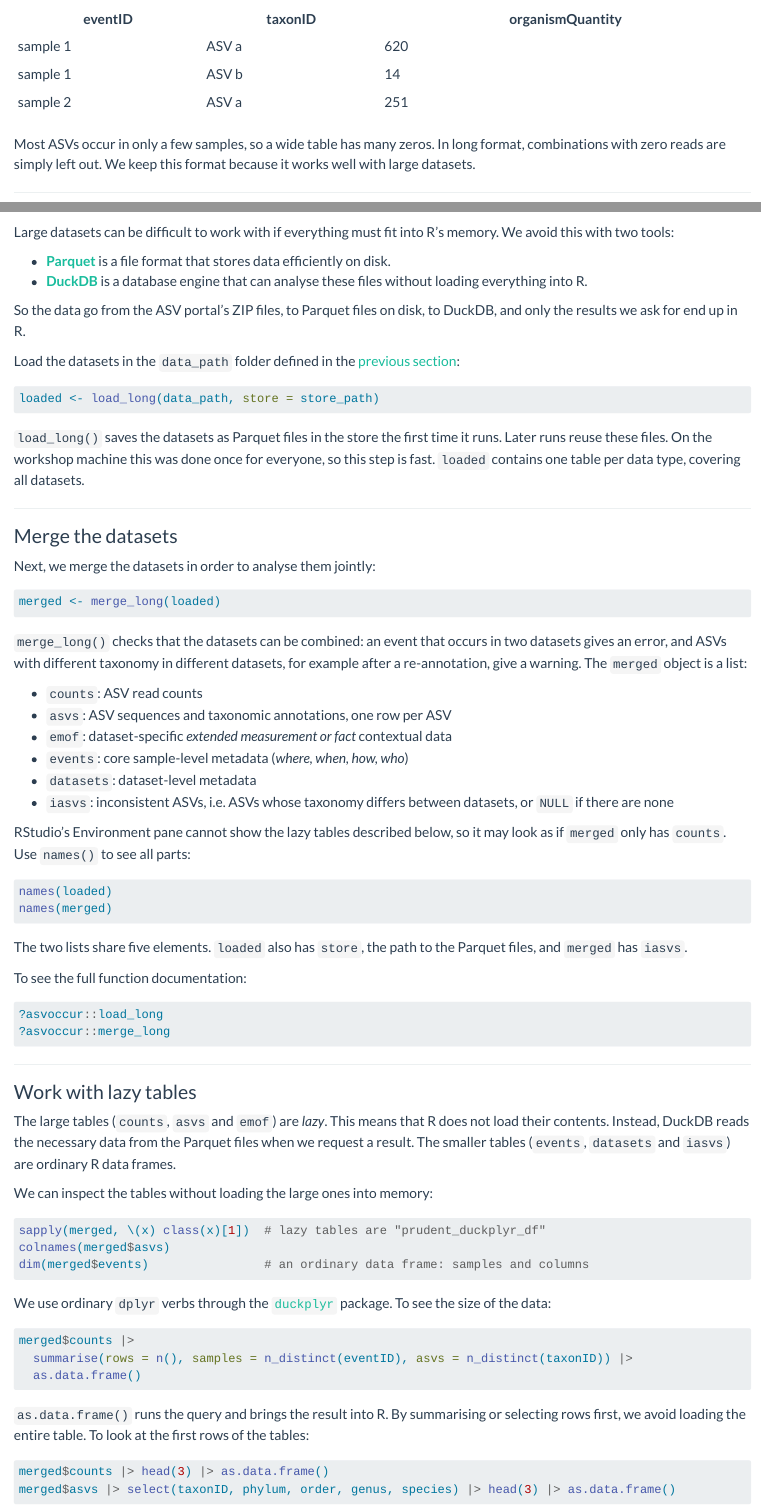
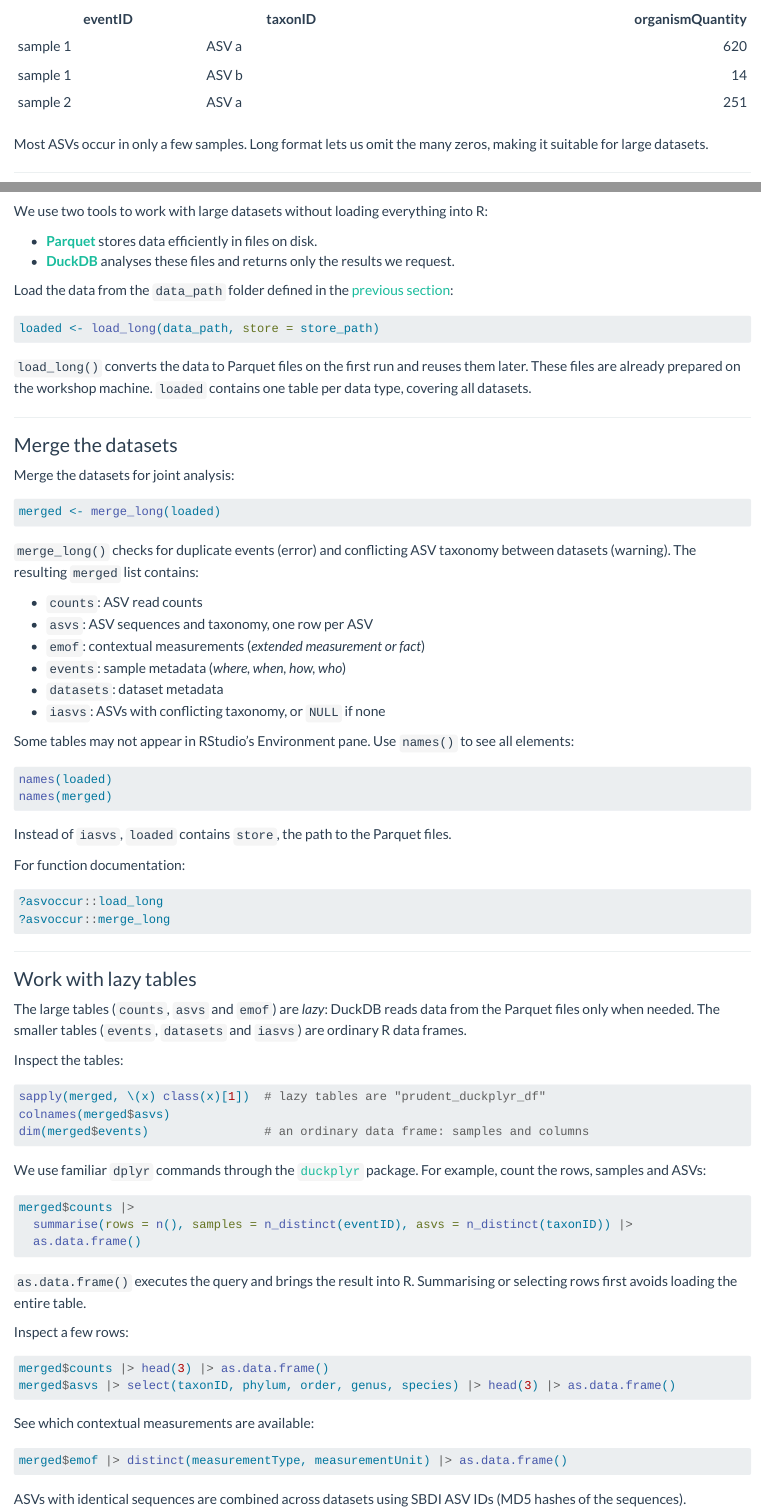
Before and after one commit to biodiversitydata-se/sbdi-eDNA-smn, a Quarto document (tutorial-02-prep.qmd): the page in a window 1100 px wide, from 440 px down before the commit and from 410 px down after it, so that both start at the same text, and a second part further down, joined at a grey line. Rendered offline with R 4.5, knitr and Pandoc in place of Quarto, with nearby package versions.

Commit message:
Shorten the data preparation page
Remove repeated explanations of Parquet, DuckDB and lazy tables, and
list the taxonomic levels on one line. All code is unchanged. Rebuild
the page.

Co-Authored-By: Claude Opus 5.5 <noreply@anthropic.com>

````diff
--- a/tutorial-02-prep.qmd
+++ b/tutorial-02-prep.qmd
@@ -25,63 +25,61 @@
 **Long**
 
 | eventID | taxonID | organismQuantity |
-|---|---|---|
+|---|---|---:|
 | sample 1 | ASV a | 620 |
 | sample 1 | ASV b | 14 |
 | sample 2 | ASV a | 251 |
 :::
 ::::
 
-Most ASVs occur in only a few samples, so a wide table has many zeros. In long format, combinations with zero reads are simply left out. We keep this format because it works well with large datasets.
+Most ASVs occur in only a few samples. Long format lets us omit the many zeros, making it suitable for large datasets.
 
 ---
 
 ### Load the datasets
 
-Large datasets can be difficult to work with if everything must fit into R's memory. We avoid this with two tools:
+We use two tools to work with large datasets without loading everything into R:
 
-- [**Parquet**](https://parquet.apache.org/){target="_blank"} is a file format that stores data efficiently on disk.
-- [**DuckDB**](https://duckdb.org/){target="_blank"} is a database engine that can analyse these files without loading everything into R.
+- [**Parquet**](https://parquet.apache.org/){target="_blank"} stores data efficiently in files on disk.
+- [**DuckDB**](https://duckdb.org/){target="_blank"} analyses these files and returns only the results we request.
 
-So the data go from the ASV portal's ZIP files, to Parquet files on disk, to DuckDB, and only the results we ask for end up in R.
-
-Load the datasets in the `data_path` folder defined in the [previous section](tutorial-01-setup.qmd):
+Load the data from the `data_path` folder defined in the [previous section](tutorial-01-setup.qmd):
 
 ```r
 loaded <- load_long(data_path, store = store_path)
 ```
 
-`load_long()` saves the datasets as Parquet files in the store the first time it runs. Later runs reuse these files. On the workshop machine this was done once for everyone, so this step is fast. `loaded` contains one table per data type, covering all datasets.
+`load_long()` converts the data to Parquet files on the first run and reuses them later. These files are already prepared on the workshop machine. `loaded` contains one table per data type, covering all datasets.
 
 ---
 
 ### Merge the datasets
 
-Next, we merge the datasets in order to analyse them jointly:
+Merge the datasets for joint analysis:
 
 ```r
 merged <- merge_long(loaded)
 ```
 
-`merge_long()` checks that the datasets can be combined: an event that occurs in two datasets gives an error, and ASVs with different taxonomy in different datasets, for example after a re-annotation, give a warning. The `merged` object is a list:
+`merge_long()` checks for duplicate events (error) and conflicting ASV taxonomy between datasets (warning). The resulting `merged` list contains:
 
 - `counts`: ASV read counts
-- `asvs`: ASV sequences and taxonomic annotations, one row per ASV
-- `emof`: dataset-specific *extended measurement or fact* contextual data
-- `events`: core sample-level metadata (*where, when, how, who*)
-- `datasets`: dataset-level metadata
-- `iasvs`: inconsistent ASVs, i.e. ASVs whose taxonomy differs between datasets, or `NULL` if there are none
+- `asvs`: ASV sequences and taxonomy, one row per ASV
+- `emof`: contextual measurements (*extended measurement or fact*)
+- `events`: sample metadata (*where, when, how, who*)
+- `datasets`: dataset metadata
+- `iasvs`: ASVs with conflicting taxonomy, or `NULL` if none
 
-RStudio's Environment pane cannot show the lazy tables described below, so it may look as if `merged` only has `counts`. Use `names()` to see all parts:
+Some tables may not appear in RStudio's Environment pane. Use `names()` to see all elements:
 
 ```r
 names(loaded)
 names(merged)
 ```
 
-The two lists share five elements. `loaded` also has `store`, the path to the Parquet files, and `merged` has `iasvs`.
+Instead of `iasvs`, `loaded` contains `store`, the path to the Parquet files.
 
-To see the full function documentation:
+For function documentation:
 
 ```r
 ?asvoccur::load_long
@@ -92,9 +90,9 @@
 
 ### Work with lazy tables
 
-The large tables (`counts`, `asvs` and `emof`) are *lazy*. This means that R does not load their contents. Instead, DuckDB reads the necessary data from the Parquet files when we request a result. The smaller tables (`events`, `datasets` and `iasvs`) are ordinary R data frames.
+The large tables (`counts`, `asvs` and `emof`) are *lazy*: DuckDB reads data from the Parquet files only when needed. The smaller tables (`events`, `datasets` and `iasvs`) are ordinary R data frames.
 
-We can inspect the tables without loading the large ones into memory:
+Inspect the tables:
 
 ```r
 sapply(merged, \(x) class(x)[1])  # lazy tables are "prudent_duckplyr_df"
@@ -102,7 +100,7 @@
 dim(merged$events)                # an ordinary data frame: samples and columns
 ```
 
-We use ordinary `dplyr` verbs through the [`duckplyr`](https://duckplyr.tidyverse.org/){target="_blank"} package. To see the size of the data:
+We use familiar `dplyr` commands through the [`duckplyr`](https://duckplyr.tidyverse.org/){target="_blank"} package. For example, count the rows, samples and ASVs:
 
 ```r
 merged$counts |>
@@ -110,18 +108,20 @@
   as.data.frame()
 ```
 
-`as.data.frame()` runs the query and brings the result into R. By summarising or selecting rows first, we avoid loading the entire table. To look at the first rows of the tables:
+`as.data.frame()` executes the query and brings the result into R. Summarising or selecting rows first avoids loading the entire table.
+
+Inspect a few rows:
 
 ```r
 merged$counts |> head(3) |> as.data.frame()
 merged$asvs |> select(taxonID, phylum, order, genus, species) |> head(3) |> as.data.frame()
 ```
 
-The contextual data has one row per measurement, so we can see which measurements exist:
+See which contextual measurements are available:
 
 ```r
 merged$emof |> distinct(measurementType, measurementUnit) |> as.data.frame()
 ```
 
-ASVs shared across datasets are combined using SBDI ASV IDs. These IDs correspond to MD5 hashes of the sequences, meaning that ASVs with identical sequences are represented only once.
+ASVs with identical sequences are combined across datasets using SBDI ASV IDs (MD5 hashes of the sequences).
 
````
Also changed, not shown: docs/search.json, tutorial-02-prep.qmd (24 more changed lines), 1 other file.
